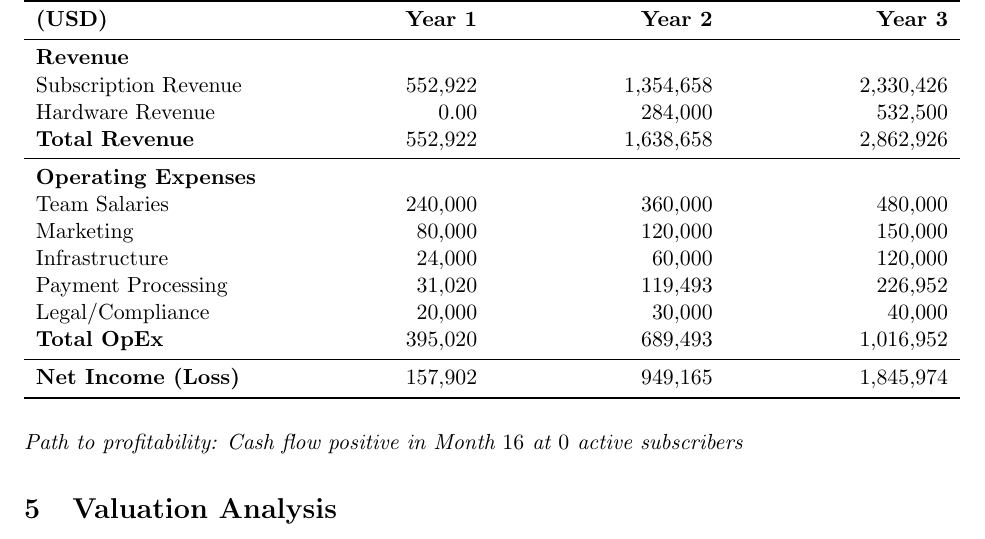
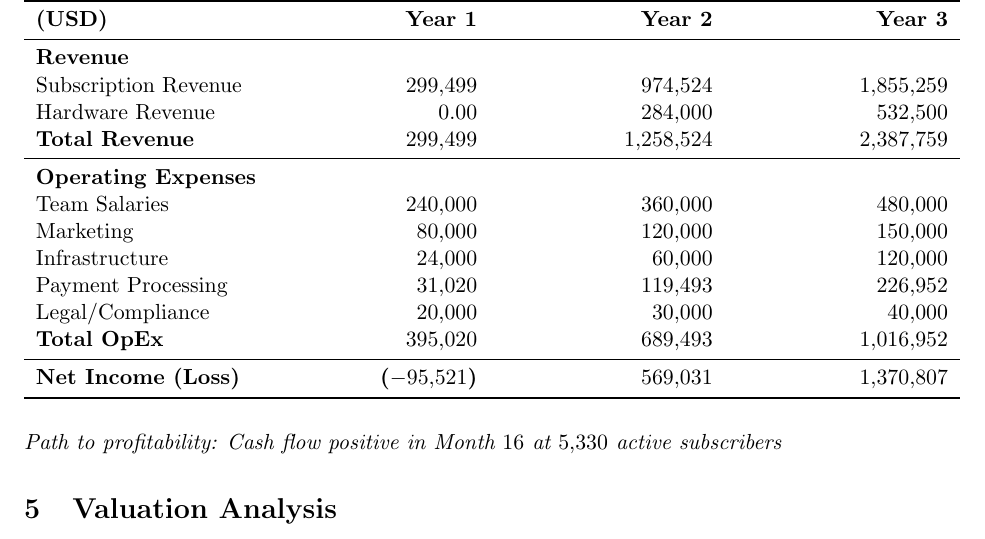
Before and after one commit to Yuri-SVB/Great-Wall-Executive-Summary, a LaTeX document (main.tex, which reads tables/profit-loss.tex): part of page 6 of 12, cut so that both start at the same text. Compiled offline with pdfLaTeX.

Commit message:
Fixed bugs

```diff
--- a/tables/profit-loss.tex
+++ b/tables/profit-loss.tex
@@ -7,9 +8,9 @@
 \toprule
 \textbf{(USD)} & \textbf{Year 1} & \textbf{Year 2} & \textbf{Year 3} \\\midrule
 \multicolumn{4}{l}{\textbf{Revenue}} \\
-Subscription Revenue & \numint{\subRevenueYearOne} & \numint{\subRevenueYearTwo} & \numint{\subRevenueYearThree} \\
-Hardware Revenue & \num{0} & \numint{\hwWeightedAvgGP * \hwCustomersYearTwo} & \numint{\hwWeightedAvgGP * \hwCustomersYearThree} \\
-\textbf{Total Revenue} & \textbf{\numint{\subRevenueYearOne}} & \textbf{\numint{\subRevenueYearTwo + \hwWeightedAvgGP * \hwCustomersYearTwo}} & \textbf{\numint{\subRevenueYearThree + \hwWeightedAvgGP * \hwCustomersYearThree}} \\\midrule
+Subscription Revenue & \numint{\actualSubRevenueYearOne} & \numint{\actualSubRevenueYearTwo} & \numint{\actualSubRevenueYearThree} \\
+Hardware Revenue & \num{0} & \numint{\actualHwRevenueYearTwo} & \numint{\actualHwRevenueYearThree} \\
+\textbf{Total Revenue} & \textbf{\numint{\totalActualRevenueYearOne}} & \textbf{\numint{\totalActualRevenueYearTwo}} & \textbf{\numint{\totalActualRevenueYearThree}} \\\midrule
 \multicolumn{4}{l}{\textbf{Operating Expenses}} \\
 Team Salaries & \numint{\teamSalariesYearOne} & \numint{\teamSalariesYearTwo} & \numint{\teamSalariesYearThree} \\
 Marketing & \numint{\marketingBudgetYearOne} & \numint{\marketingBudgetYearTwo} & \numint{\marketingBudgetYearThree} \\
```
Also changed, not shown: values/financial/revenue-timing.tex (+7 -5 lines), main.pdf, tables/profit-loss.tex (5 more changed lines).
